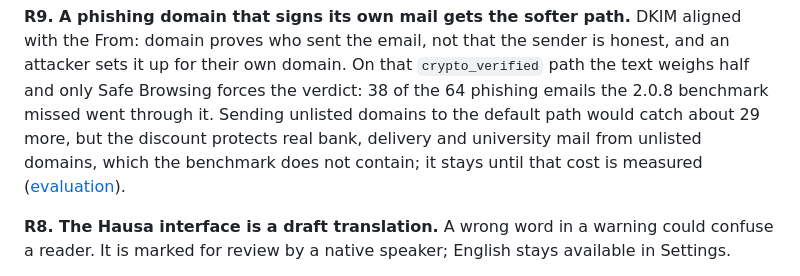
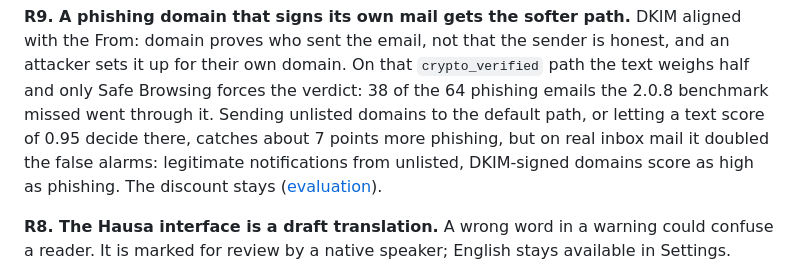
Before and after one commit to AnzouK/PhishLens, a Markdown page: docs/threat-model.md, the part around the change. GitHub-like rendering.

Commit message:
docs: crypto_verified limitation measured

```diff
--- a/docs/threat-model.md
+++ b/docs/threat-model.md
@@ -94,9 +94,10 @@ the sender is honest, and an attacker sets it up for their own domain.
 On that `crypto_verified` path the text weighs half and only Safe
 Browsing forces the verdict: 38 of the 64 phishing emails the 2.0.8
 benchmark missed went through it. Sending unlisted domains to the
-default path would catch about 29 more, but the discount protects real
-bank, delivery and university mail from unlisted domains, which the
-benchmark does not contain; it stays until that cost is measured
+default path, or letting a text score of 0.95 decide there, catches
+about 7 points more phishing, but on real inbox mail it doubled the
+false alarms: legitimate notifications from unlisted, DKIM-signed
+domains score as high as phishing. The discount stays
 ([evaluation](evaluation.md#results)).
 
 **R8. The Hausa interface is a draft translation.** A wrong word in a
```
